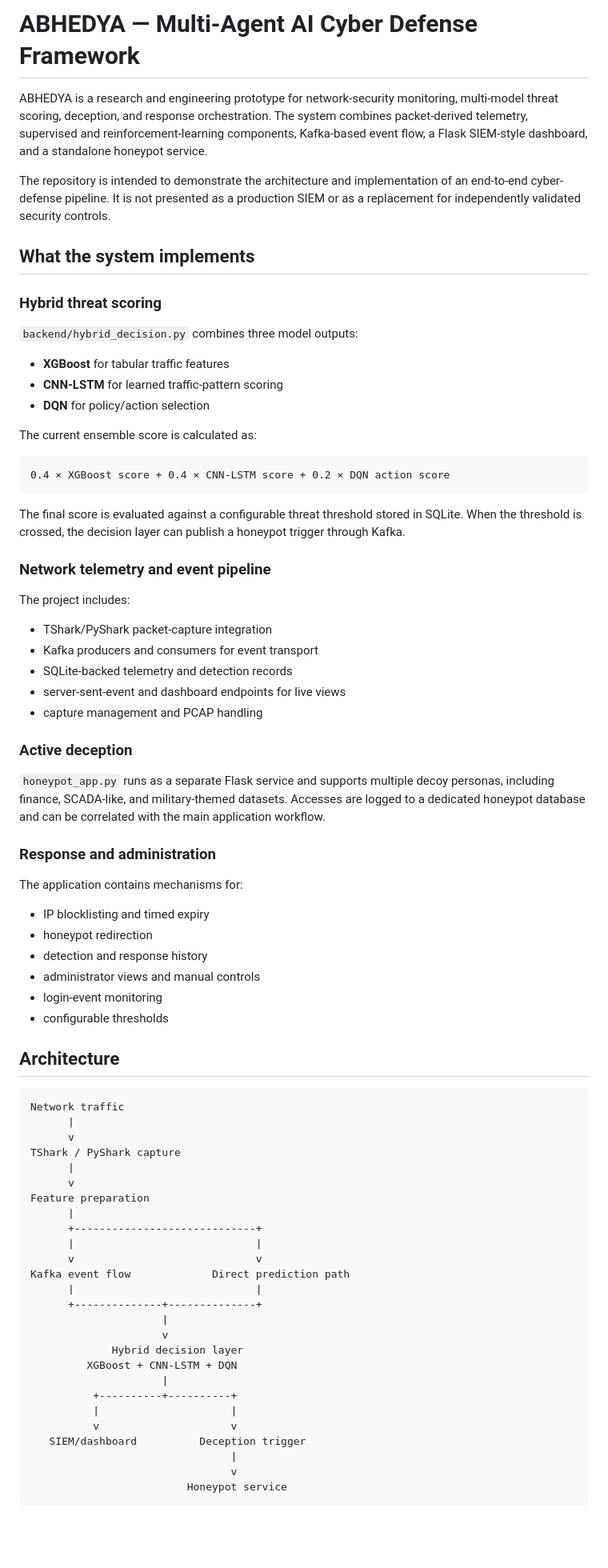
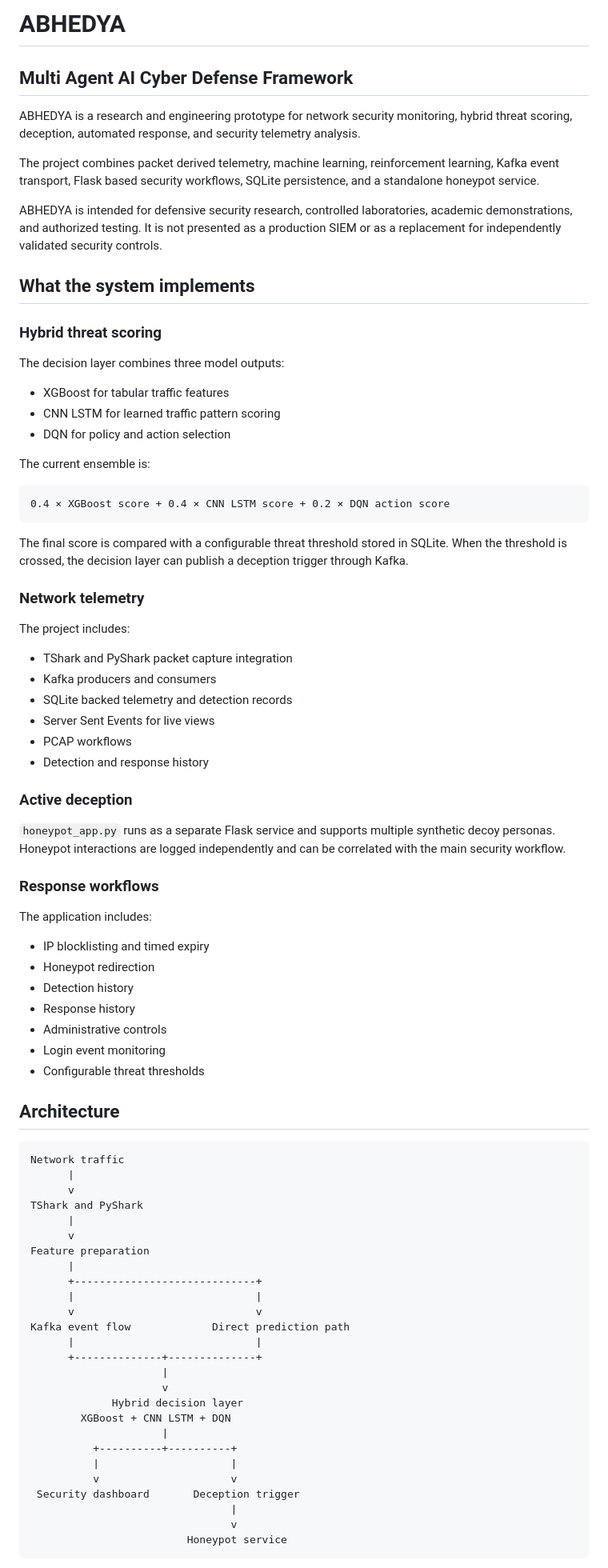
Before and after one commit to mithilkg10/Multi-Agent-AI-Cyber-Defense-Framework, a Markdown page: README.md, the part around one of its changes. Shown at 80% size. GitHub-like rendering; blank space fills up the shorter version.

````diff
--- a/README.md
+++ b/README.md
@@ -1,51 +1,57 @@
-# ABHEDYA — Multi-Agent AI Cyber Defense Framework
+# ABHEDYA
 
-ABHEDYA is a research and engineering prototype for network-security monitoring, multi-model threat scoring, deception, and response orchestration. The system combines packet-derived telemetry, supervised and reinforcement-learning components, Kafka-based event flow, a Flask SIEM-style dashboard, and a standalone honeypot service.
+## Multi Agent AI Cyber Defense Framework
 
-The repository is intended to demonstrate the architecture and implementation of an end-to-end cyber-defense pipeline. It is not presented as a production SIEM or as a replacement for independently validated security controls.
+ABHEDYA is a research and engineering prototype for network security monitoring, hybrid threat scoring, deception, automated response, and security telemetry analysis.
+
+The project combines packet derived telemetry, machine learning, reinforcement learning, Kafka event transport, Flask based security workflows, SQLite persistence, and a standalone honeypot service.
+
+ABHEDYA is intended for defensive security research, controlled laboratories, academic demonstrations, and authorized testing. It is not presented as a production SIEM or as a replacement for independently validated security controls.
 
 ## What the system implements
 
 ### Hybrid threat scoring
 
-`backend/hybrid_decision.py` combines three model outputs:
+The decision layer combines three model outputs:
 
-- **XGBoost** for tabular traffic features
-- **CNN-LSTM** for learned traffic-pattern scoring
-- **DQN** for policy/action selection
+* XGBoost for tabular traffic features
+* CNN LSTM for learned traffic pattern scoring
+* DQN for policy and action selection
 
-The current ensemble score is calculated as:
+The current ensemble is:
 
 ```text
-0.4 × XGBoost score + 0.4 × CNN-LSTM score + 0.2 × DQN action score
+0.4 × XGBoost score + 0.4 × CNN LSTM score + 0.2 × DQN action score
 ```
 
-The final score is evaluated against a configurable threat threshold stored in SQLite. When the threshold is crossed, the decision layer can publish a honeypot trigger through Kafka.
+The final score is compared with a configurable threat threshold stored in SQLite. When the threshold is crossed, the decision layer can publish a deception trigger through Kafka.
 
-### Network telemetry and event pipeline
+### Network telemetry
 
 The project includes:
 
-- TShark/PyShark packet-capture integration
-- Kafka producers and consumers for event transport
-- SQLite-backed telemetry and detection records
-- server-sent-event and dashboard endpoints for live views
-- capture management and PCAP handling
+* TShark and PyShark packet capture integration
+* Kafka producers and consumers
+* SQLite backed telemetry and detection records
+* Server Sent Events for live views
+* PCAP workflows
+* Detection and response history
 
 ### Active deception
 
-`honeypot_app.py` runs as a separate Flask service and supports multiple decoy personas, including finance, SCADA-like, and military-themed datasets. Accesses are logged to a dedicated honeypot database and can be correlated with the main application workflow.
+`honeypot_app.py` runs as a separate Flask service and supports multiple synthetic decoy personas. Honeypot interactions are logged independently and can be correlated with the main security workflow.
 
-### Response and administration
+### Response workflows
 
-The application contains mechanisms for:
+The application includes:
 
-- IP blocklisting and timed expiry
-- honeypot redirection
-- detection and response history
-- administrator views and manual controls
-- login-event monitoring
-- configurable thresholds
+* IP blocklisting and timed expiry
+* Honeypot redirection
+* Detection history
+* Response history
+* Administrative controls
+* Login event monitoring
+* Configurable threat thresholds
 
 ## Architecture
 
@@ -53,7 +59,7 @@ The application contains mechanisms for:
 Network traffic
       |
       v
-TShark / PyShark capture
+TShark and PyShark
       |
       v
 Feature preparation
@@ -67,12 +73,12 @@ Kafka event flow             Direct prediction path
                      |
                      v
              Hybrid decision layer
-         XGBoost + CNN-LSTM + DQN
+        XGBoost + CNN LSTM + DQN
                      |
           +----------+----------+
           |                     |
           v                     v
-   SIEM/dashboard          Deception trigger
+ Security dashboard       Deception trigger
                                 |
                                 v
                          Honeypot service
````
Also changed, not shown: other parts of README.md (+67 -78 lines), SHOWCASE.md (added, +33 -0 lines).
